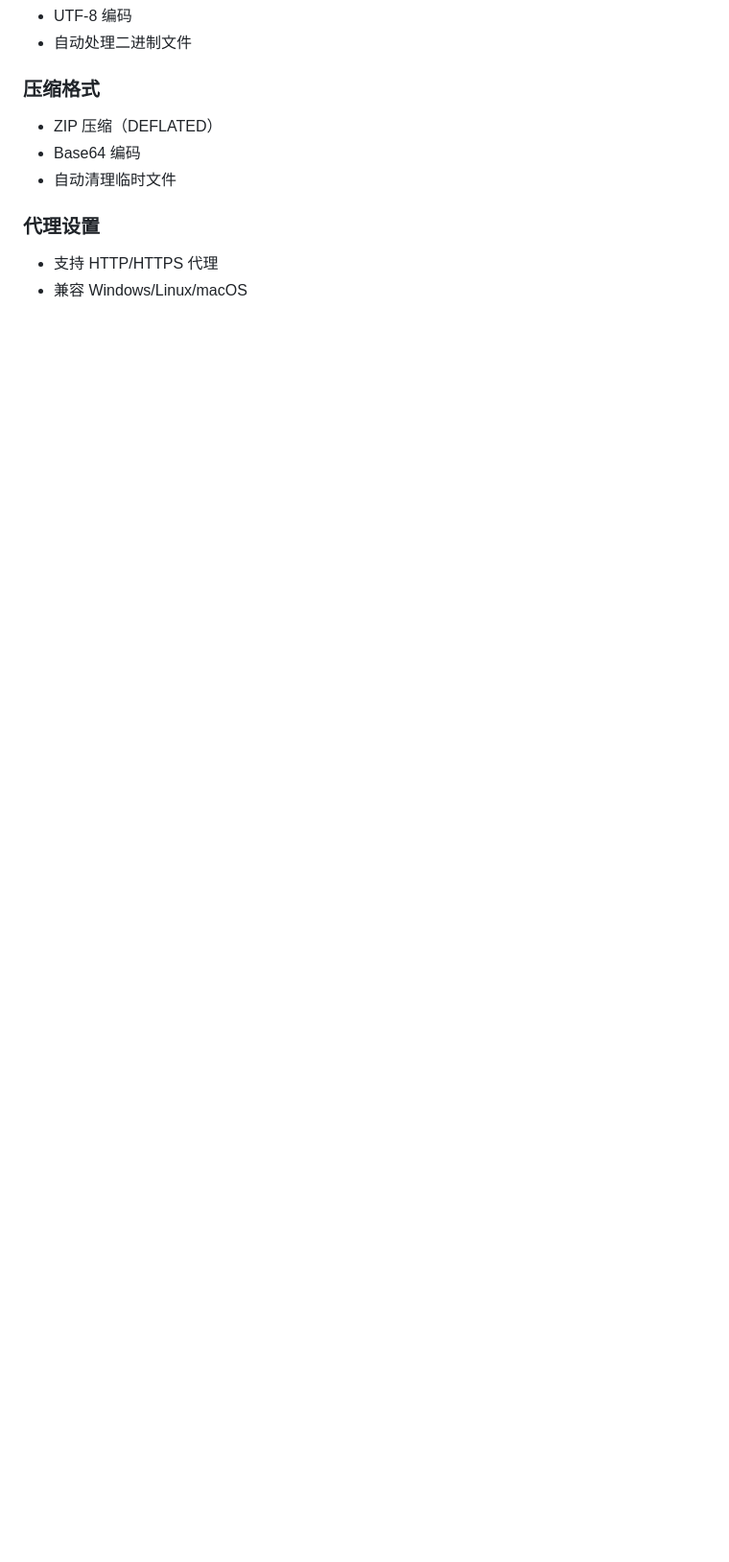
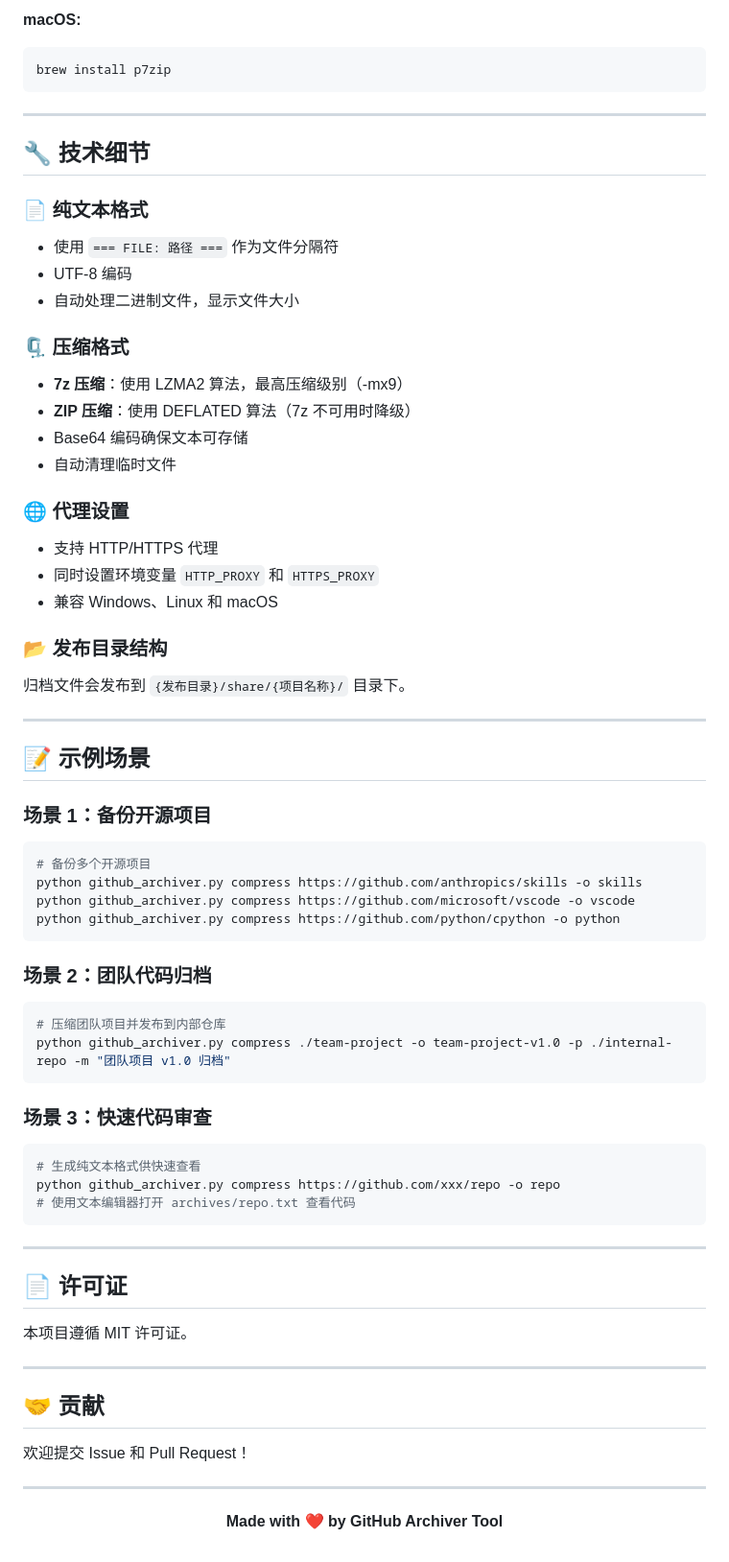
Before and after one commit to anyangmvp/PublicDocuments, a Markdown page: README.md, the part around one of its changes. Shown at 96% size. GitHub-like rendering; blank space fills up the shorter version.

````diff
--- a/README.md
+++ b/README.md
@@ -120,13 +170,79 @@ A: 检查 Git 仓库权限、网络连接、代理设置
+**macOS:**
+```bash
+brew install p7zip
+```
+
+---
+
+## 🔧 技术细节
+
+### 📄 纯文本格式
+
+- 使用 `=== FILE: 路径 ===` 作为文件分隔符
 - UTF-8 编码
-- 自动处理二进制文件
+- 自动处理二进制文件，显示文件大小
 
-### 压缩格式
+### 🗜️ 压缩格式
 
-- ZIP 压缩（DEFLATED）
-- Base64 编码
+- **7z 压缩**：使用 LZMA2 算法，最高压缩级别（-mx9）
+- **ZIP 压缩**：使用 DEFLATED 算法（7z 不可用时降级）
+- Base64 编码确保文本可存储
 - 自动清理临时文件
 
-### 代理设置
+### 🌐 代理设置
 
 - 支持 HTTP/HTTPS 代理
-- 兼容 Windows/Linux/macOS
+- 同时设置环境变量 `HTTP_PROXY` 和 `HTTPS_PROXY`
+- 兼容 Windows、Linux 和 macOS
+
+### 📂 发布目录结构
+
+归档文件会发布到 `{发布目录}/share/{项目名称}/` 目录下。
+
+---
+
+## 📝 示例场景
+
+### 场景 1：备份开源项目
+
+```bash
+# 备份多个开源项目
+python github_archiver.py compress https://github.com/anthropics/skills -o skills
+python github_archiver.py compress https://github.com/microsoft/vscode -o vscode
+python github_archiver.py compress https://github.com/python/cpython -o python
+```
+
+### 场景 2：团队代码归档
+
+```bash
+# 压缩团队项目并发布到内部仓库
+python github_archiver.py compress ./team-project -o team-project-v1.0 -p ./internal-repo -m "团队项目 v1.0 归档"
+```
+
+### 场景 3：快速代码审查
+
+```bash
+# 生成纯文本格式供快速查看
+python github_archiver.py compress https://github.com/xxx/repo -o repo
+# 使用文本编辑器打开 archives/repo.txt 查看代码
+```
+
+---
+
+## 📄 许可证
+
+本项目遵循 MIT 许可证。
+
+---
+
+## 🤝 贡献
+
+欢迎提交 Issue 和 Pull Request！
+
+---
+
+<div align="center">
+
+**Made with ❤️ by GitHub Archiver Tool**
+
+</div>
````
Also changed, not shown: other parts of README.md (+93 -43 lines).
